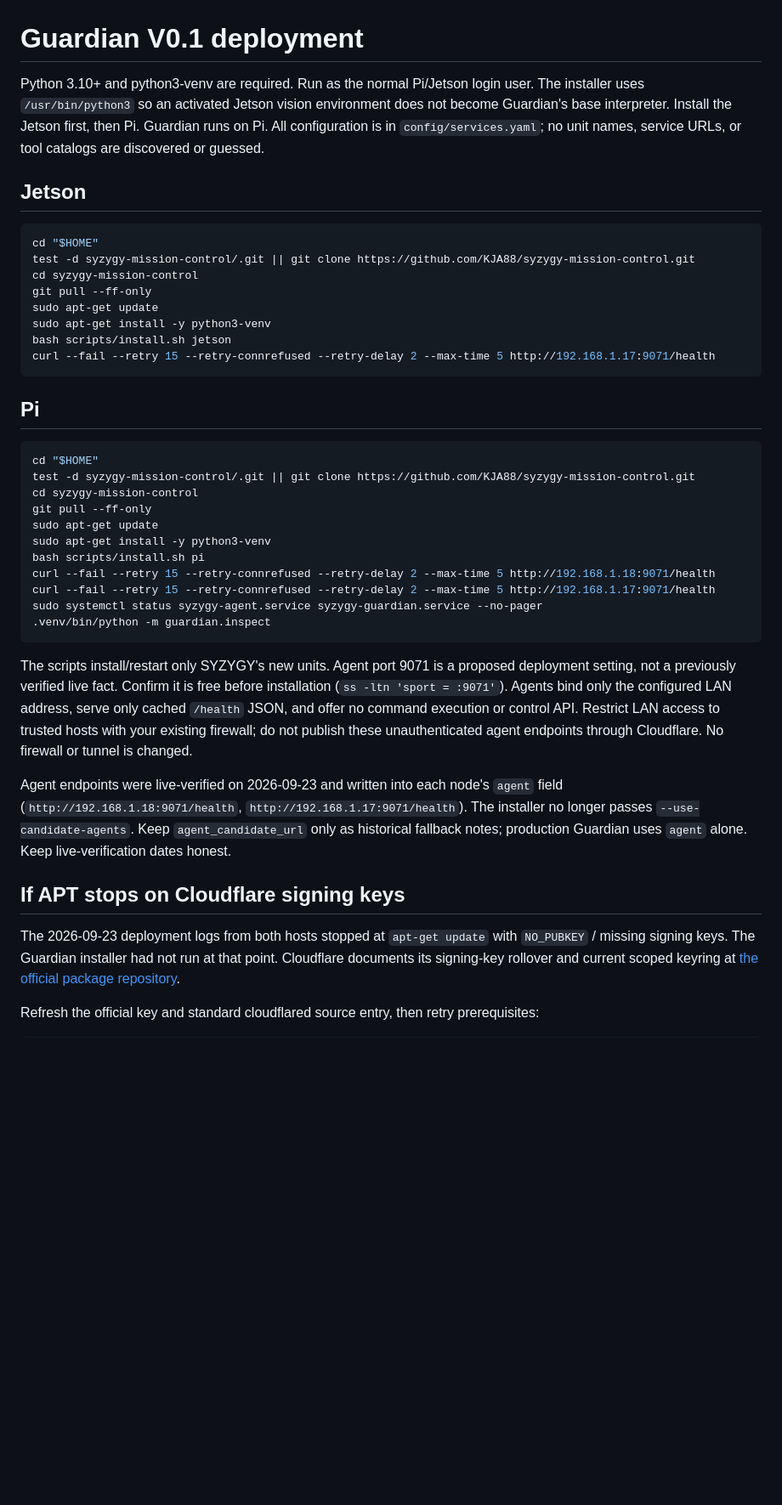
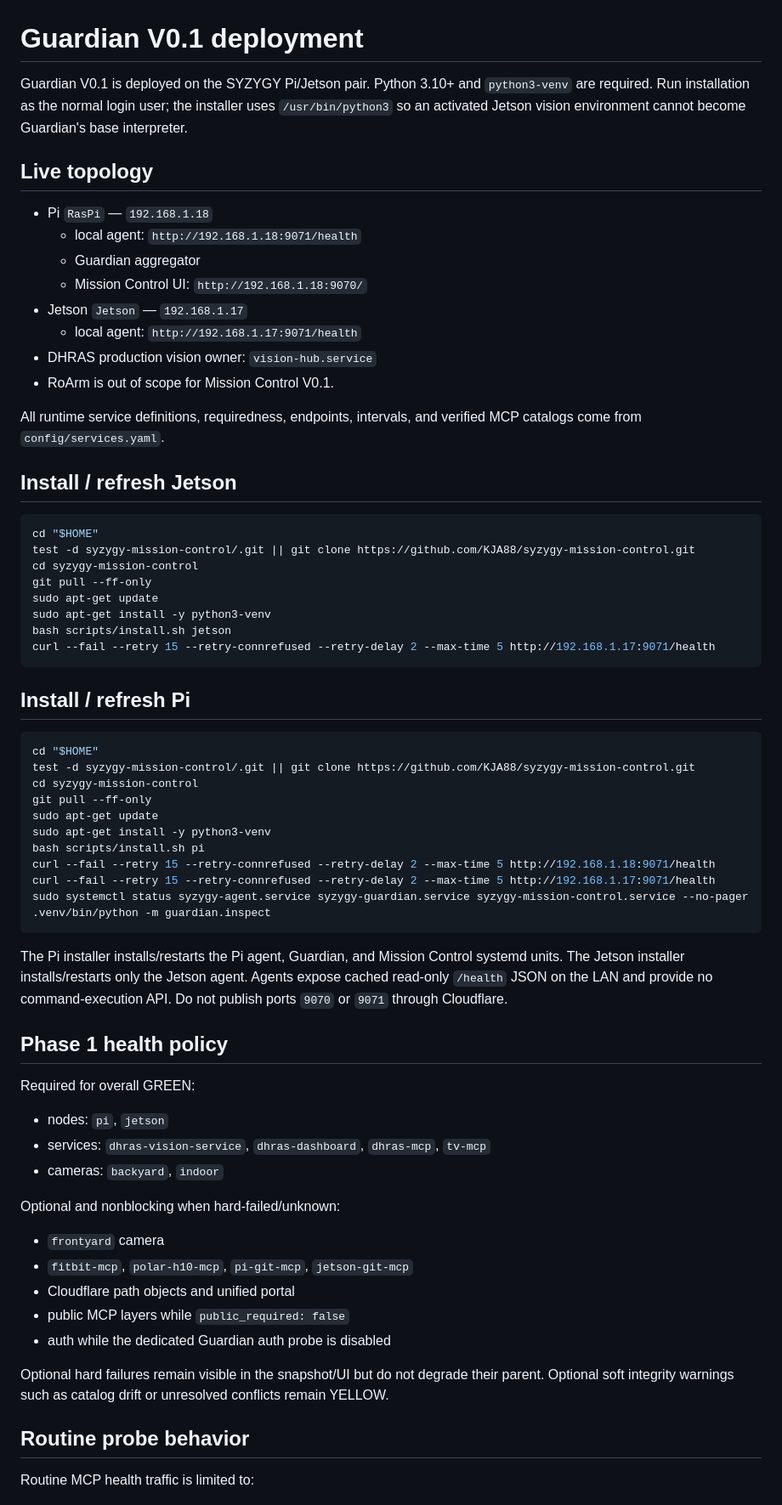
Before and after one commit to KJA88/syzygy-mission-control, a Markdown page: docs/DEPLOY.md, the part around one of its changes. Shown at 85% size. Drawn GitHub-style; blank space fills up the shorter version.

Commit message:
docs: clean Guardian deployment guide

````diff
--- a/docs/DEPLOY.md
+++ b/docs/DEPLOY.md
@@ -1,12 +1,21 @@
 # Guardian V0.1 deployment
 
-Python 3.10+ and python3-venv are required. Run as the normal Pi/Jetson login user.
-The installer uses `/usr/bin/python3` so an activated Jetson vision environment
-does not become Guardian's base interpreter.
-Install the Jetson first, then Pi. Guardian runs on Pi. All configuration is in
-`config/services.yaml`; no unit names, service URLs, or tool catalogs are discovered or guessed.
+Guardian V0.1 is deployed on the SYZYGY Pi/Jetson pair. Python 3.10+ and `python3-venv` are required. Run installation as the normal login user; the installer uses `/usr/bin/python3` so an activated Jetson vision environment cannot become Guardian's base interpreter.
 
-## Jetson
+## Live topology
+
+- Pi `RasPi` — `192.168.1.18`
+  - local agent: `http://192.168.1.18:9071/health`
+  - Guardian aggregator
+  - Mission Control UI: `http://192.168.1.18:9070/`
+- Jetson `Jetson` — `192.168.1.17`
+  - local agent: `http://192.168.1.17:9071/health`
+- DHRAS production vision owner: `vision-hub.service`
+- RoArm is out of scope for Mission Control V0.1.
+
+All runtime service definitions, requiredness, endpoints, intervals, and verified MCP catalogs come from `config/services.yaml`.
+
+## Install / refresh Jetson
 
 ```bash
 cd "$HOME"
@@ -19,7 +28,7 @@ bash scripts/install.sh jetson
 curl --fail --retry 15 --retry-connrefused --retry-delay 2 --max-time 5 http://192.168.1.17:9071/health
 ```
 
-## Pi
+## Install / refresh Pi
 
 ```bash
 cd "$HOME"
@@ -31,27 +40,31 @@ sudo apt-get install -y python3-venv
 bash scripts/install.sh pi
 curl --fail --retry 15 --retry-connrefused --retry-delay 2 --max-time 5 http://192.168.1.18:9071/health
 curl --fail --retry 15 --retry-connrefused --retry-delay 2 --max-time 5 http://192.168.1.17:9071/health
-sudo systemctl status syzygy-agent.service syzygy-guardian.service --no-pager
+sudo systemctl status syzygy-agent.service syzygy-guardian.service syzygy-mission-control.service --no-pager
 .venv/bin/python -m guardian.inspect
 ```
 
-The scripts install/restart only SYZYGY's new units. Agent port 9071 is a proposed
-deployment setting, not a previously verified live fact. Confirm it is free before
-installation (`ss -ltn 'sport = :9071'`). Agents bind only the configured LAN address,
-serve only cached `/health` JSON, and offer no command execution or control API.
-Restrict LAN access to trusted hosts with your existing firewall; do not publish these
-unauthenticated agent endpoints through Cloudflare. No firewall or tunnel is changed.
+The Pi installer installs/restarts the Pi agent, Guardian, and Mission Control systemd units. The Jetson installer installs/restarts only the Jetson agent. Agents expose cached read-only `/health` JSON on the LAN and provide no command-execution API. Do not publish ports `9070` or `9071` through Cloudflare.
 
-Agent endpoints were live-verified on 2026-09-23 and written into each node's `agent` field
-(`http://192.168.1.18:9071/health`, `http://192.168.1.17:9071/health`). The installer no longer
-passes `--use-candidate-agents`. Keep `agent_candidate_url` only as historical fallback notes;
-production Guardian uses `agent` alone. Keep live-verification dates honest.
+## Phase 1 health policy
 
-## If APT stops on Cloudflare signing keys
+Required for overall GREEN:
 
-The 2026-09-23 deployment logs from both hosts stopped at `apt-get update` with
-`NO_PUBKEY` / missing signing keys. The Guardian installer had not run at that point.
-Cloudflare documents its signing-key rollover and current scoped keyring at
-[the official package repository](https://pkg.cloudflare.com/index.html).
+- nodes: `pi`, `jetson`
+- services: `dhras-vision-service`, `dhras-dashboard`, `dhras-mcp`, `tv-mcp`
+- cameras: `backyard`, `indoor`
 
-Refresh the official key and standard cloudflared source entry, then retry prerequisites:
+Optional and nonblocking when hard-failed/unknown:
+
+- `frontyard` camera
+- `fitbit-mcp`, `polar-h10-mcp`, `pi-git-mcp`, `jetson-git-mcp`
+- Cloudflare path objects and unified portal
+- public MCP layers while `public_required: false`
+- auth while the dedicated Guardian auth probe is disabled
+
+Optional hard failures remain visible in the snapshot/UI but do not degrade their parent. Optional soft integrity warnings such as catalog drift or unresolved conflicts remain YELLOW.
+
+## Routine probe behavior
+
+Routine MCP health traffic is limited to:
+
````
Also changed, not shown: other parts of docs/DEPLOY.md (+80 -95 lines).
